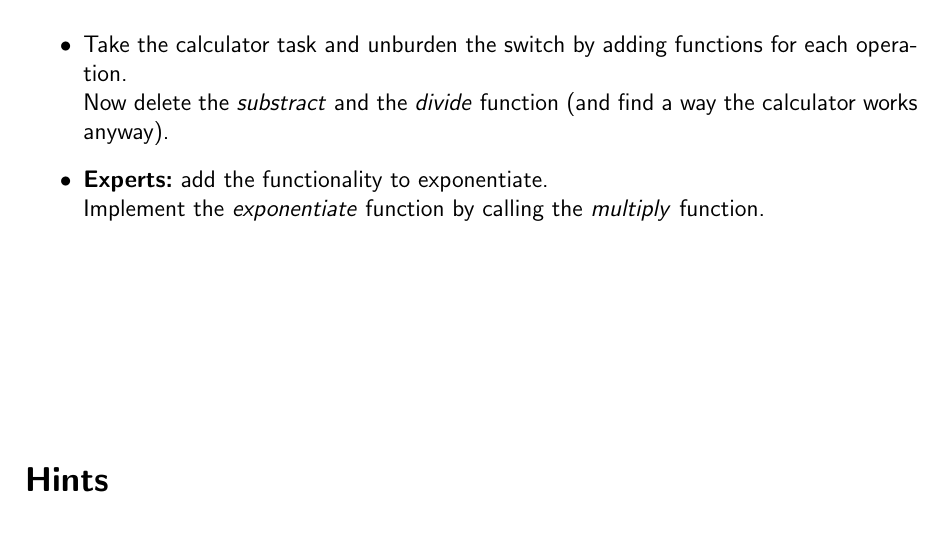
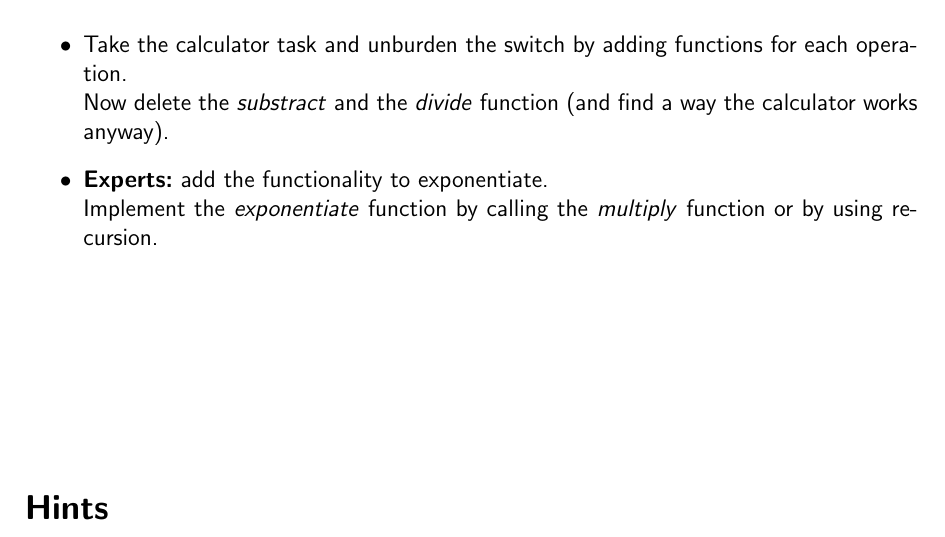
Before and after one commit to fsr/c-lessons, a LaTeX problem sheet (latex/exercises/10_Saving_lines_in_calculator.tex): part of the page, cut so that both start at the same text. Compiled offline with pdfLaTeX.

Commit message:
added recursion to expert task 10

```diff
--- a/latex/exercises/10_Saving_lines_in_calculator.tex
+++ b/latex/exercises/10_Saving_lines_in_calculator.tex
@@ -25,7 +25,7 @@
 	\item Take the calculator task and unburden the switch by adding functions for each operation.\\
 	Now delete the \textit{substract} and the \textit{divide} function (and find a way the calculator works anyway).
 	\item \textbf{Experts:} add the functionality to exponentiate.\\
-	Implement the \textit{exponentiate} function by calling the \textit{multiply} function.
+	Implement the \textit{exponentiate} function by calling the \textit{multiply} function or by using recursion.
 \end{itemize}
 
 % und so geht Quelltext:
```
